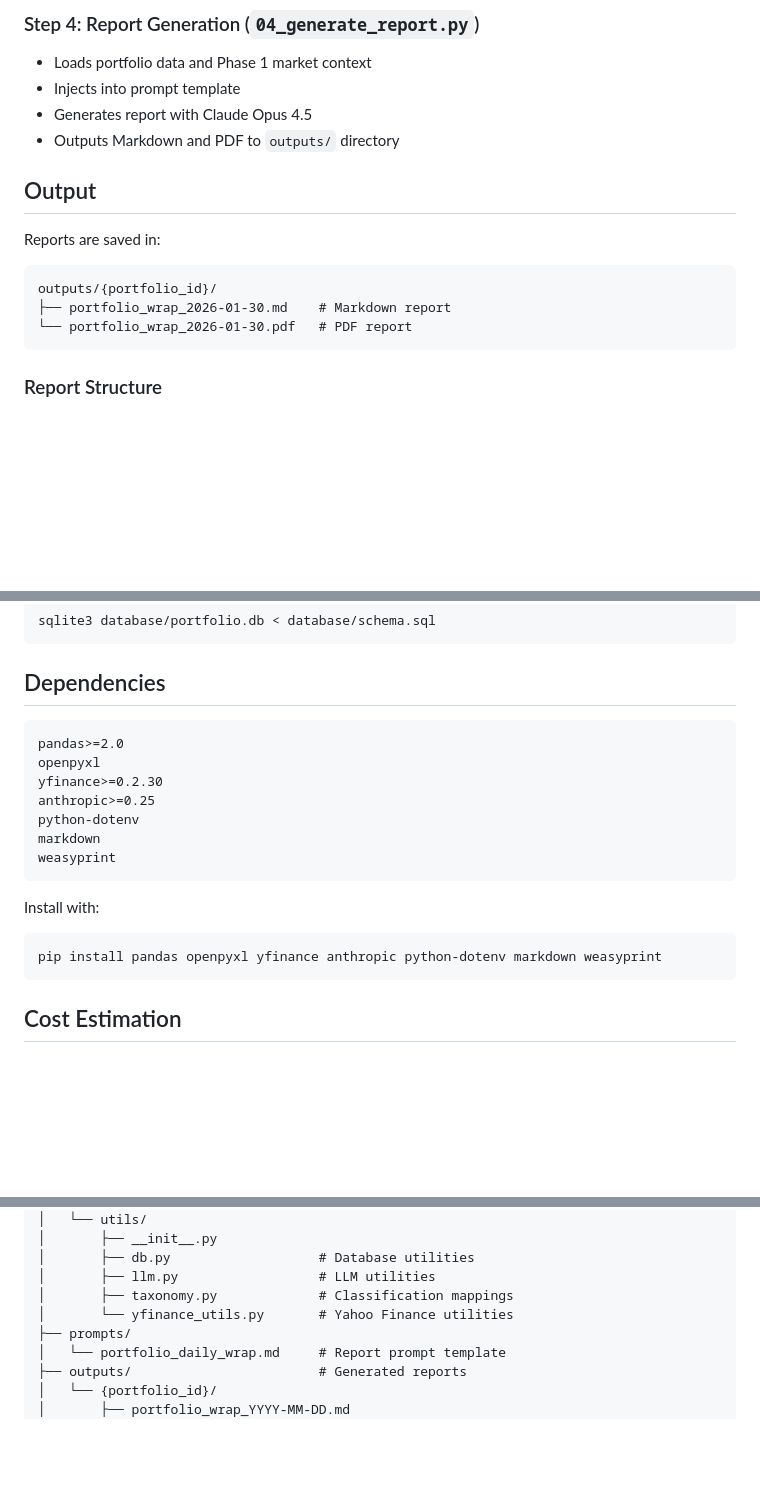
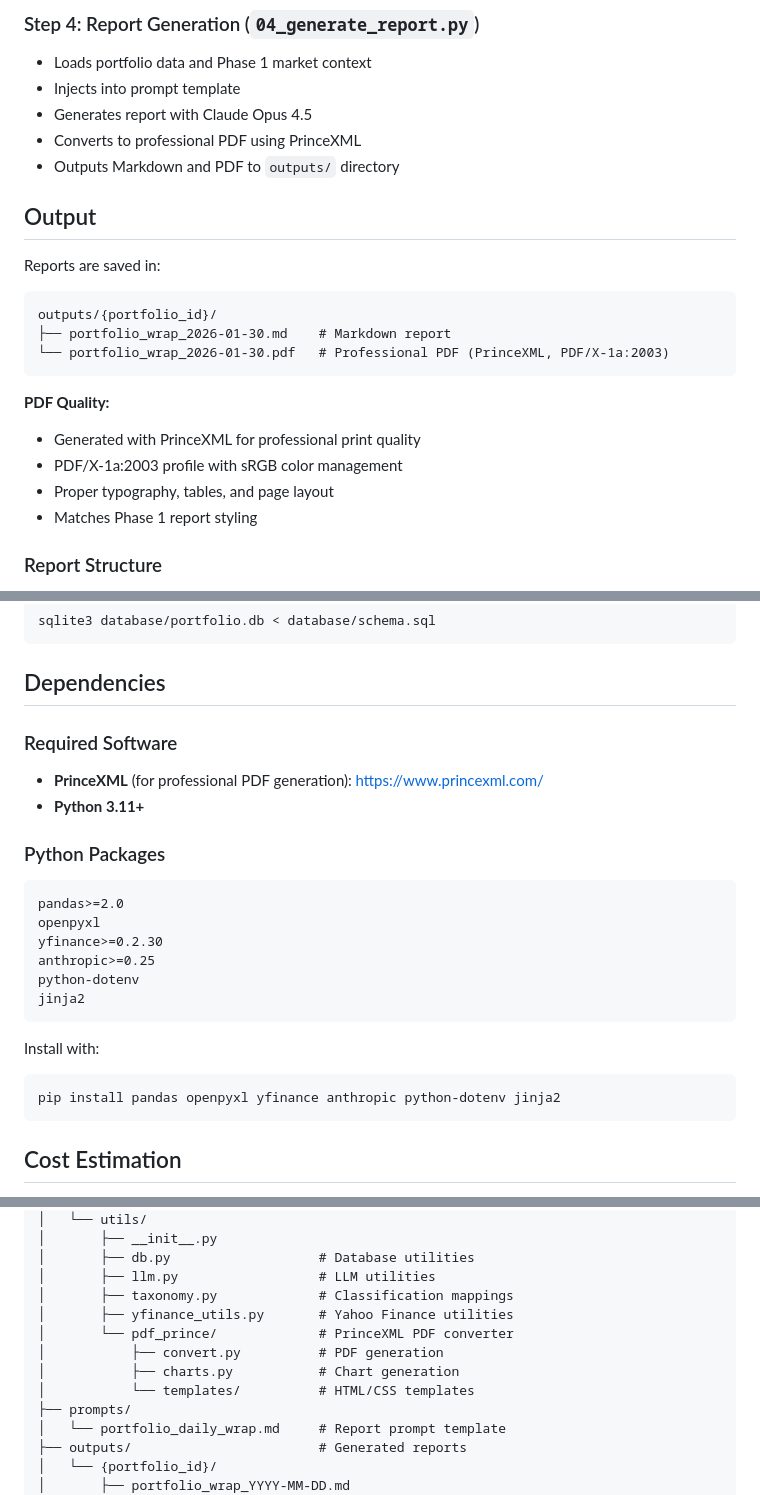
Before and after one commit to ArjunDivecha/News, a Markdown page: Phase 2 Portfolio Reports/README.md, 3 parts joined by grey strips. GitHub-like rendering; blank space fills up the shorter version.

````diff
--- a/Phase 2 Portfolio Reports/README.md
+++ b/Phase 2 Portfolio Reports/README.md
@@ -82,6 +82,7 @@ The pipeline consists of 4 steps that run automatically:
 - Loads portfolio data and Phase 1 market context
 - Injects into prompt template
 - Generates report with Claude Opus 4.5
+- Converts to professional PDF using PrinceXML
 - Outputs Markdown and PDF to `outputs/` directory
 
 ## Output
@@ -90,8 +91,14 @@ Reports are saved in:
 ```
 outputs/{portfolio_id}/
 ├── portfolio_wrap_2026-01-30.md    # Markdown report
-└── portfolio_wrap_2026-01-30.pdf   # PDF report
+└── portfolio_wrap_2026-01-30.pdf   # Professional PDF (PrinceXML, PDF/X-1a:2003)
 ```
+
+**PDF Quality:**
+- Generated with PrinceXML for professional print quality
+- PDF/X-1a:2003 profile with sRGB color management
+- Proper typography, tables, and page layout
+- Matches Phase 1 report styling
 
 ### Report Structure
 
@@ -128,19 +135,23 @@ sqlite3 database/portfolio.db < database/schema.sql
 
 ## Dependencies
 
+### Required Software
+- **PrinceXML** (for professional PDF generation): https://www.princexml.com/
+- **Python 3.11+**
+
+### Python Packages
 ```
 pandas>=2.0
 openpyxl
 yfinance>=0.2.30
 anthropic>=0.25
 python-dotenv
-markdown
-weasyprint
+jinja2
 ```
 
 Install with:
 ```bash
-pip install pandas openpyxl yfinance anthropic python-dotenv markdown weasyprint
+pip install pandas openpyxl yfinance anthropic python-dotenv jinja2
 ```
 
 ## Cost Estimation
@@ -174,7 +185,11 @@ Phase 2 Portfolio Reports/
 │       ├── db.py                   # Database utilities
 │       ├── llm.py                  # LLM utilities
 │       ├── taxonomy.py             # Classification mappings
-│       └── yfinance_utils.py       # Yahoo Finance utilities
+│       ├── yfinance_utils.py       # Yahoo Finance utilities
+│       └── pdf_prince/             # PrinceXML PDF converter
+│           ├── convert.py          # PDF generation
+│           ├── charts.py           # Chart generation
+│           └── templates/          # HTML/CSS templates
 ├── prompts/
 │   └── portfolio_daily_wrap.md     # Report prompt template
 ├── outputs/                        # Generated reports
````
Also changed, not shown: other parts of Phase 2 Portfolio Reports/README.md (+3 -3 lines), Step 4 Report Generation/PLAN.md (+33 -7 lines), Step 4 Report Generation/README.md (+59 -14 lines).
